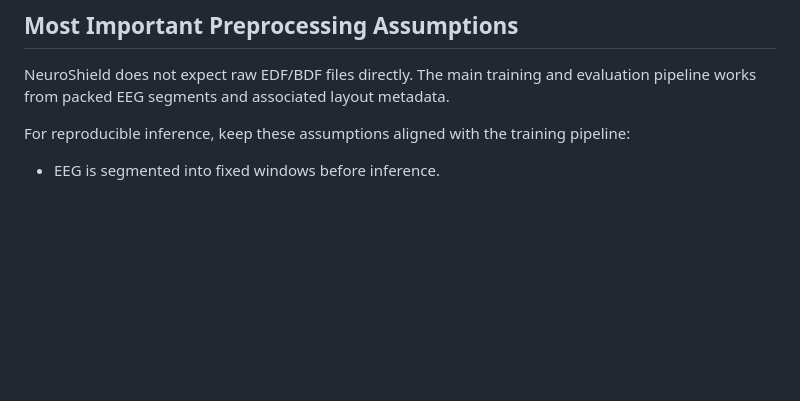
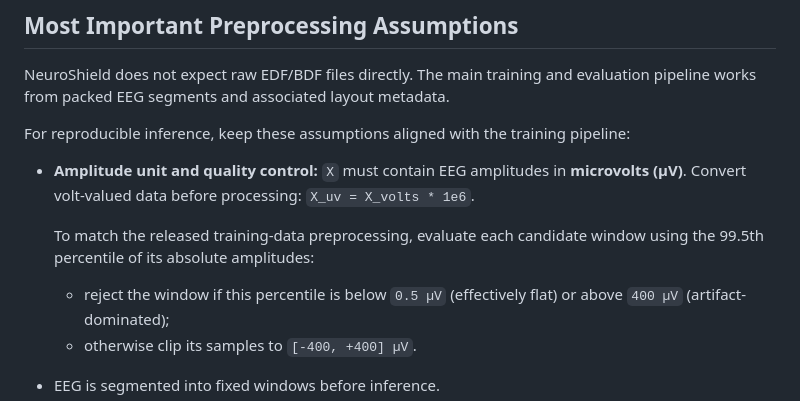
Before and after one commit to kit-ps/NeuroShield-FM, a Markdown page: README.md, the part around the change. Rendered like a GitHub page; blank space fills up the shorter version.

Commit message:
Document input amplitude quality control

```diff
--- a/README.md
+++ b/README.md
@@ -79,6 +79,12 @@ NeuroShield does not expect raw EDF/BDF files directly. The main training and ev
 
 For reproducible inference, keep these assumptions aligned with the training pipeline:
 
+- **Amplitude unit and quality control:** `X` must contain EEG amplitudes in **microvolts (µV)**. Convert volt-valued data before processing: `X_uv = X_volts * 1e6`.
+
+  To match the released training-data preprocessing, evaluate each candidate window using the 99.5th percentile of its absolute amplitudes:
+
+  - reject the window if this percentile is below `0.5 µV` (effectively flat) or above `400 µV` (artifact-dominated);
+  - otherwise clip its samples to `[-400, +400] µV`.
 - EEG is segmented into fixed windows before inference.
 - The common downstream setting in this repo uses `500` samples per window, corresponding to `1 s` at `500 Hz`.
 - Channels are normalized to canonical EEG labels before reordering.
```
